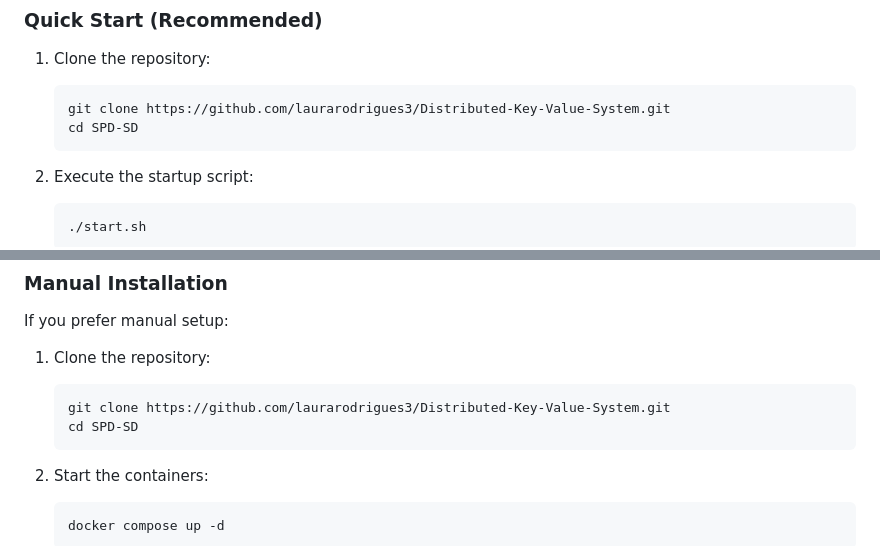
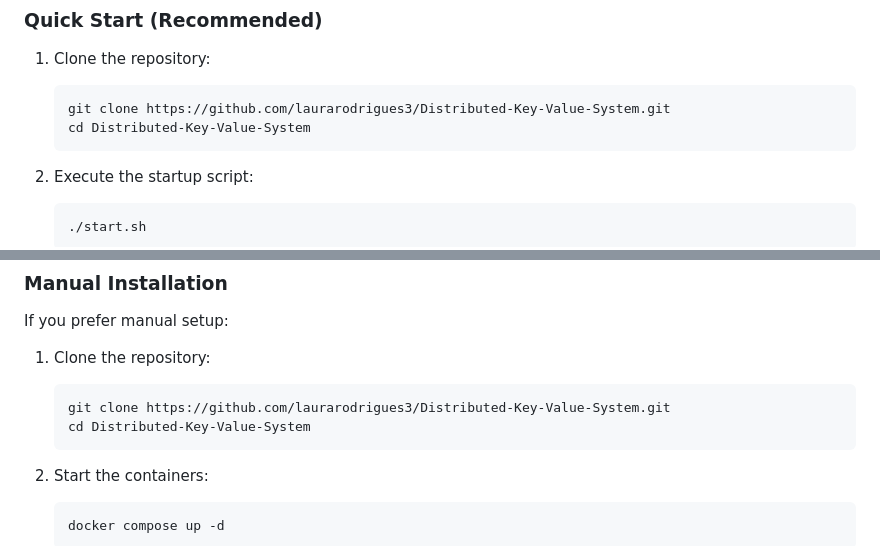
Before and after one commit to laurarodrigues3/Distributed-Key-Value-System, a Markdown page: README.md, 2 parts joined by grey strips. Drawn GitHub-style.

Commit message:
Update README to improve content

````diff
--- a/README.md
+++ b/README.md
@@ -210,7 +209,7 @@ The system has been tested and benchmarked with the following performance charac
 1. Clone the repository:
    ```bash
    git clone https://github.com/laurarodrigues3/Distributed-Key-Value-System.git
-   cd SPD-SD
+   cd Distributed-Key-Value-System
    ```
 
 2. Execute the startup script:
@@ -239,7 +238,7 @@ If you prefer manual setup:
 1. Clone the repository:
    ```bash
    git clone https://github.com/laurarodrigues3/Distributed-Key-Value-System.git
-   cd SPD-SD
+   cd Distributed-Key-Value-System
    ```
 
 2. Start the containers:
````
Also changed, not shown: other parts of README.md (+0 -1 lines).
